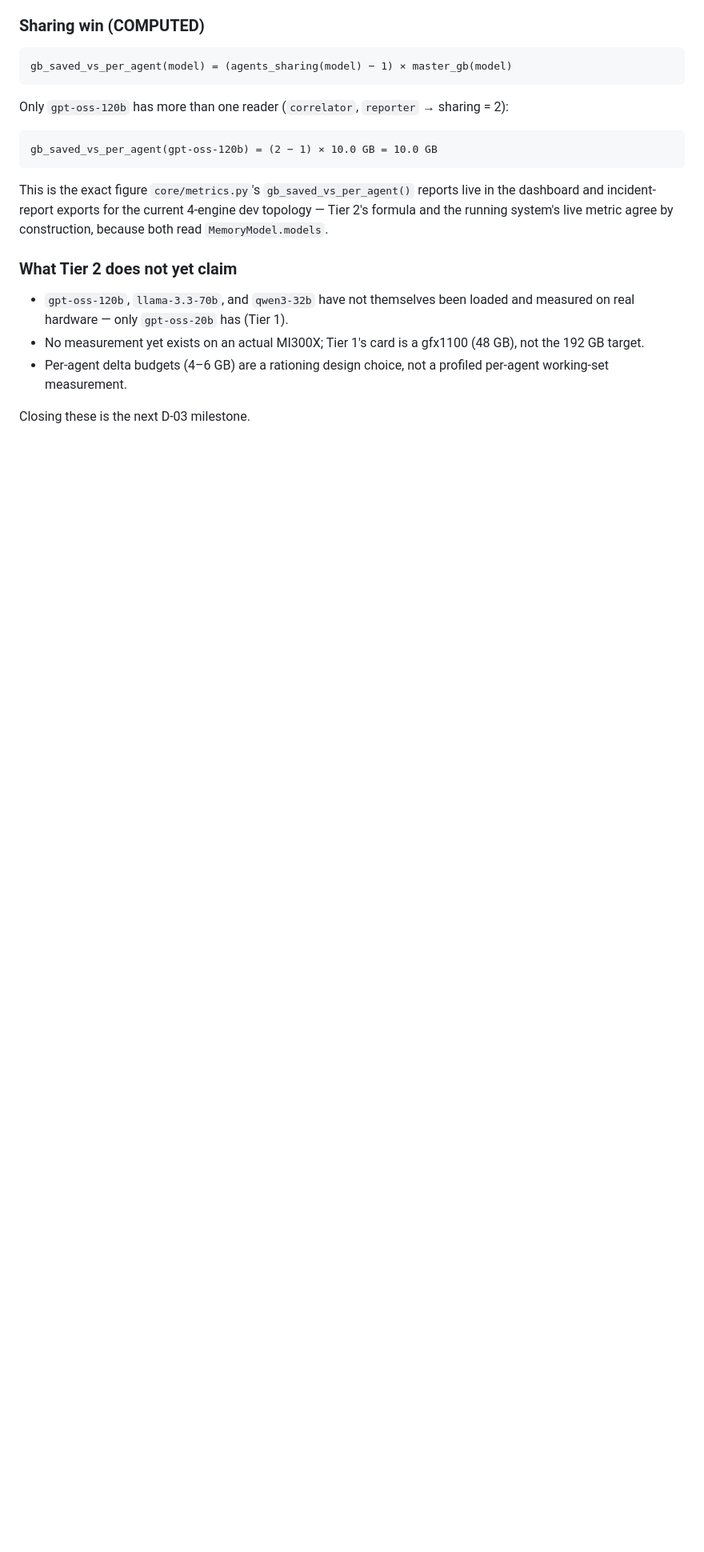
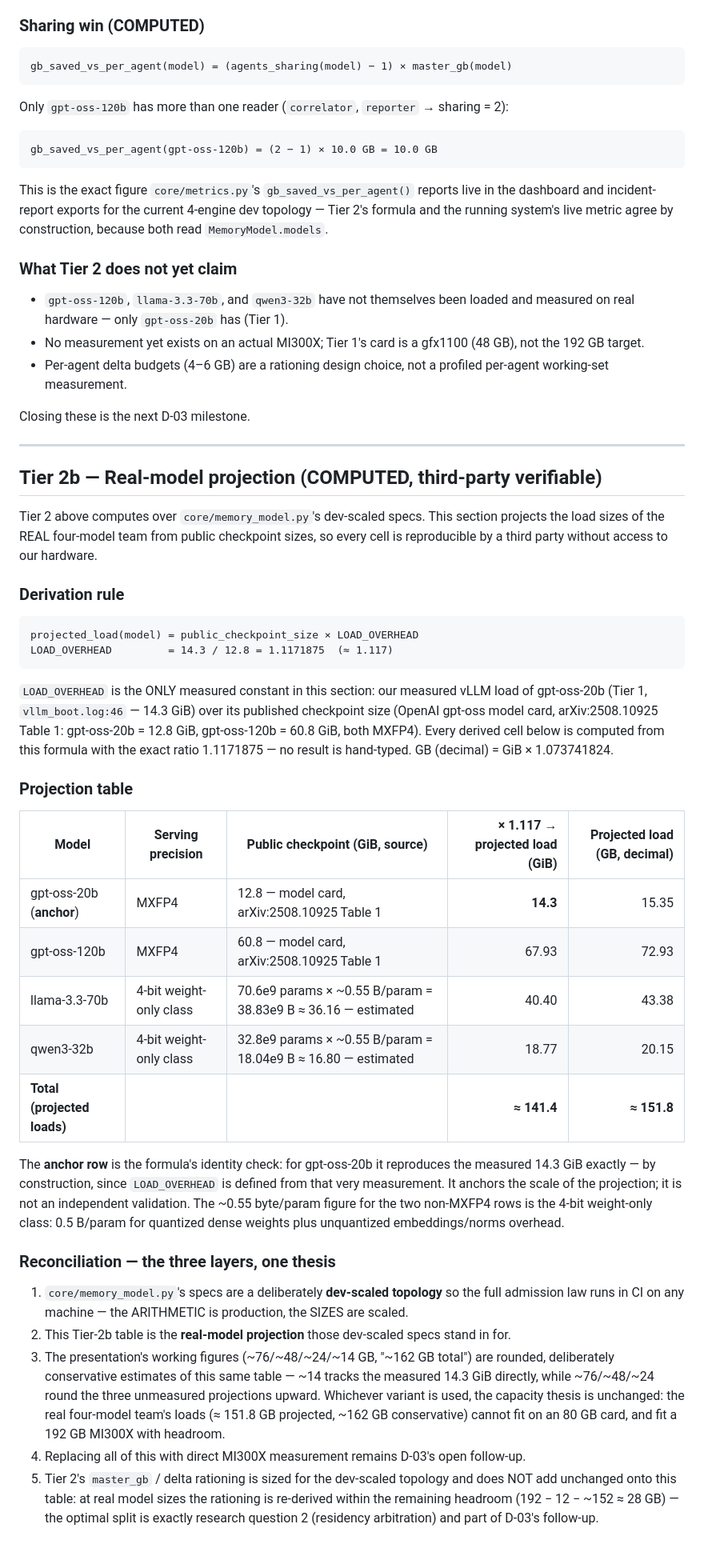
Before and after one commit to NevineAKF/remanon, a Markdown page: docs/evidence/D03_budget_sheet.md, the part around one of its changes. Shown at 80% size. GitHub-like rendering; blank space fills up the shorter version.

````diff
--- a/docs/evidence/D03_budget_sheet.md
+++ b/docs/evidence/D03_budget_sheet.md
@@ -234,3 +237,67 @@ metric agree by construction, because both read `MemoryModel.models`.
   profiled per-agent working-set measurement.
 
 Closing these is the next D-03 milestone.
+
+---
+
+## Tier 2b — Real-model projection (COMPUTED, third-party verifiable)
+
+Tier 2 above computes over `core/memory_model.py`'s dev-scaled specs. This
+section projects the load sizes of the REAL four-model team from public
+checkpoint sizes, so every cell is reproducible by a third party without
+access to our hardware.
+
+### Derivation rule
+
+```
+projected_load(model) = public_checkpoint_size × LOAD_OVERHEAD
+LOAD_OVERHEAD         = 14.3 / 12.8 = 1.1171875  (≈ 1.117)
+```
+
+`LOAD_OVERHEAD` is the ONLY measured constant in this section: our
+measured vLLM load of gpt-oss-20b (Tier 1, `vllm_boot.log:46` — 14.3 GiB)
+over its published checkpoint size (OpenAI gpt-oss model card,
+arXiv:2508.10925 Table 1: gpt-oss-20b = 12.8 GiB, gpt-oss-120b = 60.8 GiB,
+both MXFP4). Every derived cell below is computed from this formula with
+the exact ratio 1.1171875 — no result is hand-typed. GB (decimal) =
+GiB × 1.073741824.
+
+### Projection table
+
+| Model | Serving precision | Public checkpoint (GiB, source) | × 1.117 → projected load (GiB) | Projected load (GB, decimal) |
+|---|---|---|---:|---:|
+| gpt-oss-20b (**anchor**) | MXFP4 | 12.8 — model card, arXiv:2508.10925 Table 1 | **14.3** | 15.35 |
+| gpt-oss-120b | MXFP4 | 60.8 — model card, arXiv:2508.10925 Table 1 | 67.93 | 72.93 |
+| llama-3.3-70b | 4-bit weight-only class | 70.6e9 params × ~0.55 B/param = 38.83e9 B ≈ 36.16 — estimated | 40.40 | 43.38 |
+| qwen3-32b | 4-bit weight-only class | 32.8e9 params × ~0.55 B/param = 18.04e9 B ≈ 16.80 — estimated | 18.77 | 20.15 |
+| **Total (projected loads)** | | | **≈ 141.4** | **≈ 151.8** |
+
+The **anchor row** is the formula's identity check: for gpt-oss-20b it
+reproduces the measured 14.3 GiB exactly — by construction, since
+`LOAD_OVERHEAD` is defined from that very measurement. It anchors the
+scale of the projection; it is not an independent validation. The
+~0.55 byte/param figure for the two non-MXFP4 rows is the 4-bit
+weight-only class: 0.5 B/param for quantized dense weights plus
+unquantized embeddings/norms overhead.
+
+### Reconciliation — the three layers, one thesis
+
+1. `core/memory_model.py`'s specs are a deliberately **dev-scaled
+   topology** so the full admission law runs in CI on any machine — the
+   ARITHMETIC is production, the SIZES are scaled.
+2. This Tier-2b table is the **real-model projection** those dev-scaled
+   specs stand in for.
+3. The presentation's working figures (~76/~48/~24/~14 GB, "~162 GB
+   total") are rounded, deliberately conservative estimates of this same
+   table — ~14 tracks the measured 14.3 GiB directly, while ~76/~48/~24
+   round the three unmeasured projections upward. Whichever variant is
+   used, the capacity thesis is unchanged: the real four-model team's
+   loads (≈ 151.8 GB projected, ~162 GB conservative) cannot fit on an
+   80 GB card, and fit a 192 GB MI300X with headroom.
+4. Replacing all of this with direct MI300X measurement remains D-03's
+   open follow-up.
+5. Tier 2's `master_gb` / delta rationing is sized for the dev-scaled
+   topology and does NOT add unchanged onto this table: at real model
+   sizes the rationing is re-derived within the remaining headroom
+   (192 − 12 − ~152 ≈ 28 GB) — the optimal split is exactly research
+   question 2 (residency arbitration) and part of D-03's follow-up.
````
Also changed, not shown: other parts of docs/evidence/D03_budget_sheet.md (+3 -0 lines), README.md (+1 -1 lines).
